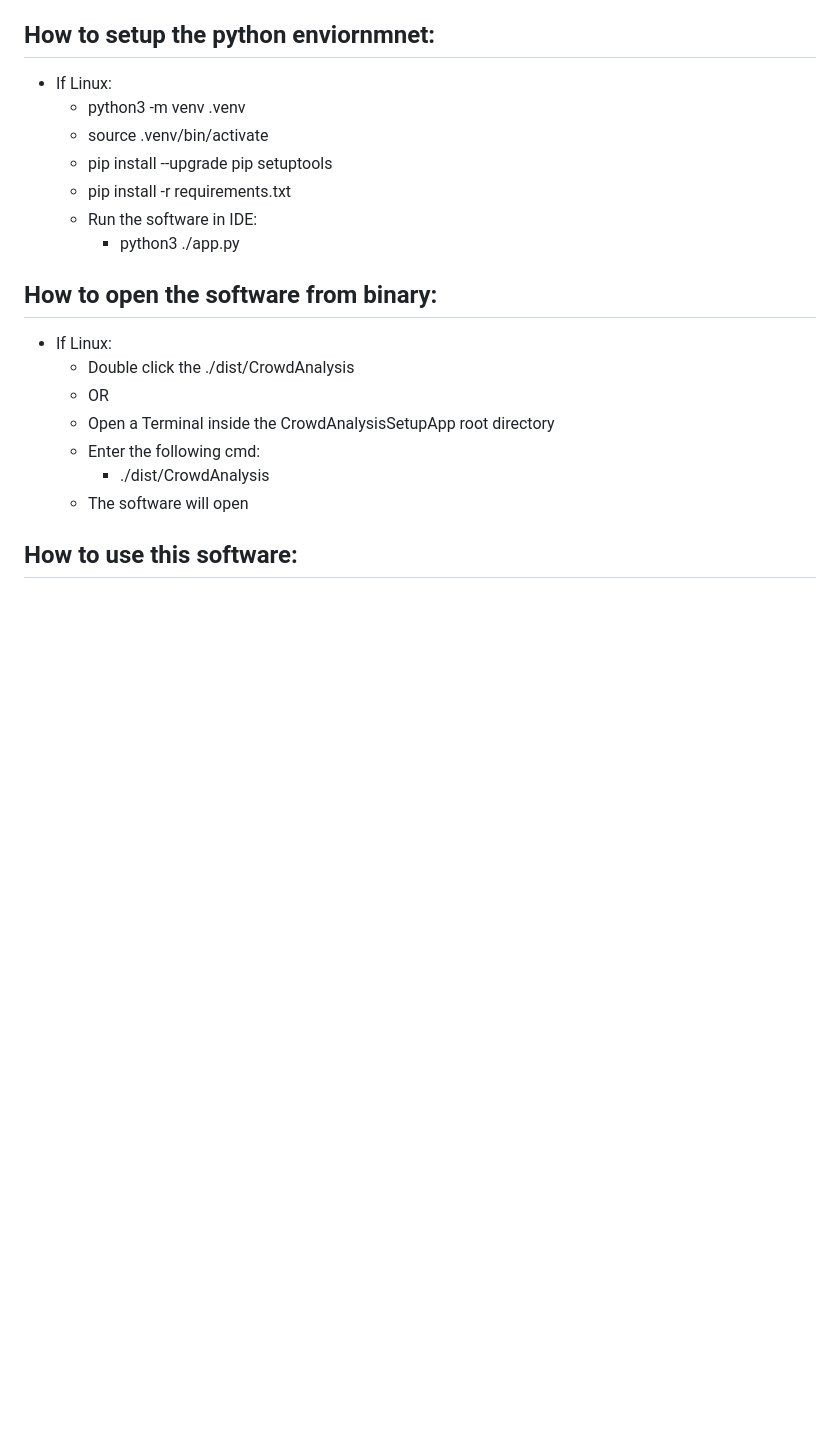
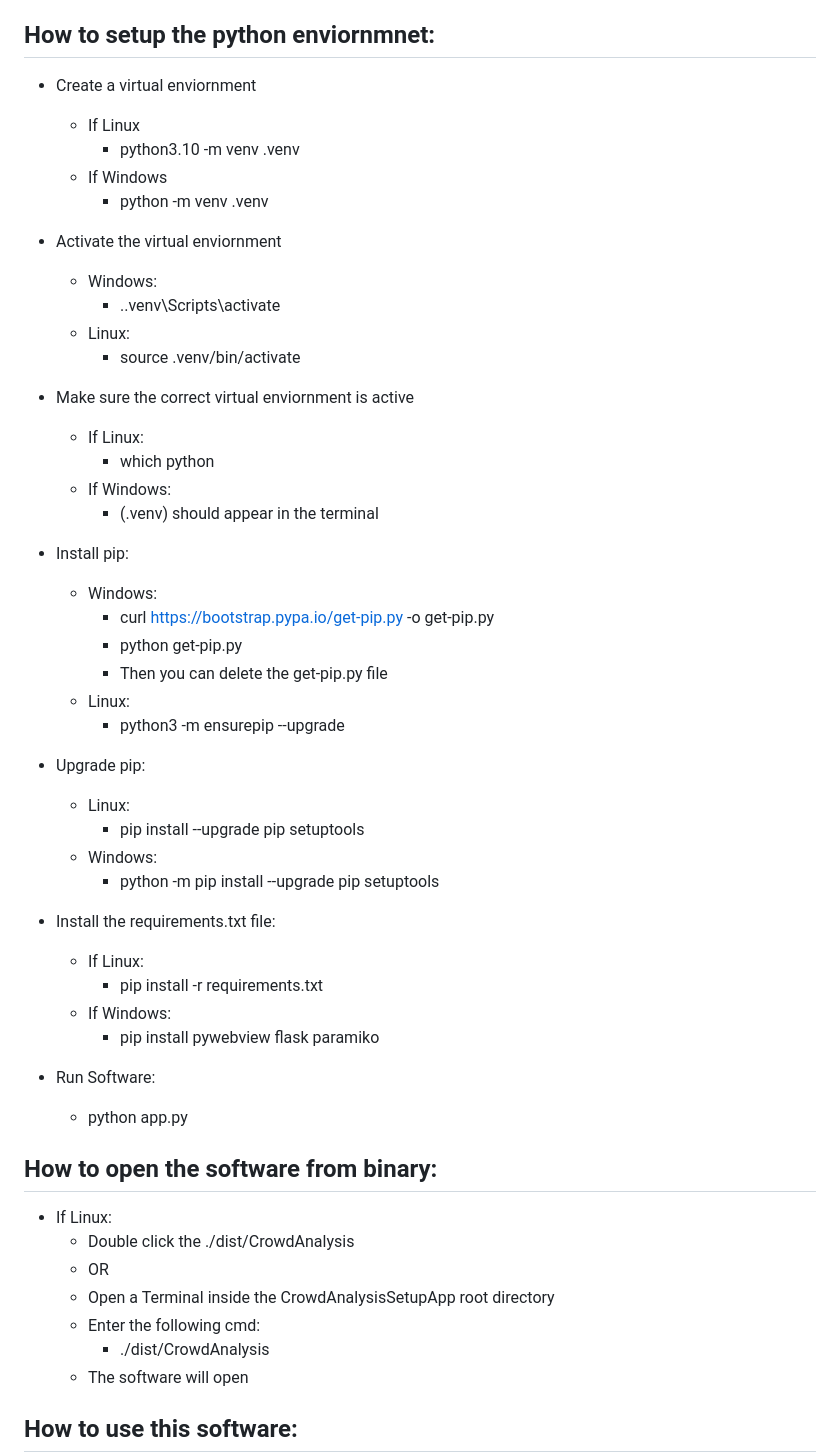
Before and after one commit to kirtansoni1/CrowdAnalysisSetupApp, a Markdown page: README.md, the part around the change. GitHub-like rendering; blank space fills up the shorter version.

Commit message:
windows support in readme file

```diff
--- a/README.md
+++ b/README.md
@@ -37,13 +37,47 @@ If you want to setup the code base and run it over an IDE like VScode, follow th
 IMPORTANT: This software only works with Linux OS
 
 ## How to setup the python enviornmnet:
-- If Linux:
-    - python3 -m venv .venv
-    - source .venv/bin/activate
-    - pip install --upgrade pip setuptools
-    - pip install -r requirements.txt
-    - Run the software in IDE:
-        - python3 ./app.py
+- Create a virtual enviornment
+    - If Linux
+        - python3.10 -m venv .venv
+    - If Windows
+        - python -m venv .venv
+
+- Activate the virtual enviornment
+    - Windows:
+        - .\.venv\Scripts\activate
+    - Linux:
+        - source .venv/bin/activate
+
+- Make sure the correct virtual enviornment is active
+    - If Linux:
+        - which python
+    - If Windows:
+        - (.venv) should appear in the terminal
+
+- Install pip:
+    - Windows:
+        - curl https://bootstrap.pypa.io/get-pip.py -o get-pip.py
+        - python get-pip.py
+        - Then you can delete the get-pip.py file
+    - Linux:
+        - python3 -m ensurepip --upgrade
+
+- Upgrade pip:
+    - Linux:
+        - pip install --upgrade pip setuptools
+    - Windows:
+        - python -m pip install --upgrade pip setuptools
+
+- Install the requirements.txt file:
+    - If Linux:
+        - pip install -r requirements.txt
+    - If Windows:
+        - pip install pywebview flask paramiko
+
+- Run Software:
+    - python app.py
+
 
 ## How to open the software from binary:
 - If Linux:
```
